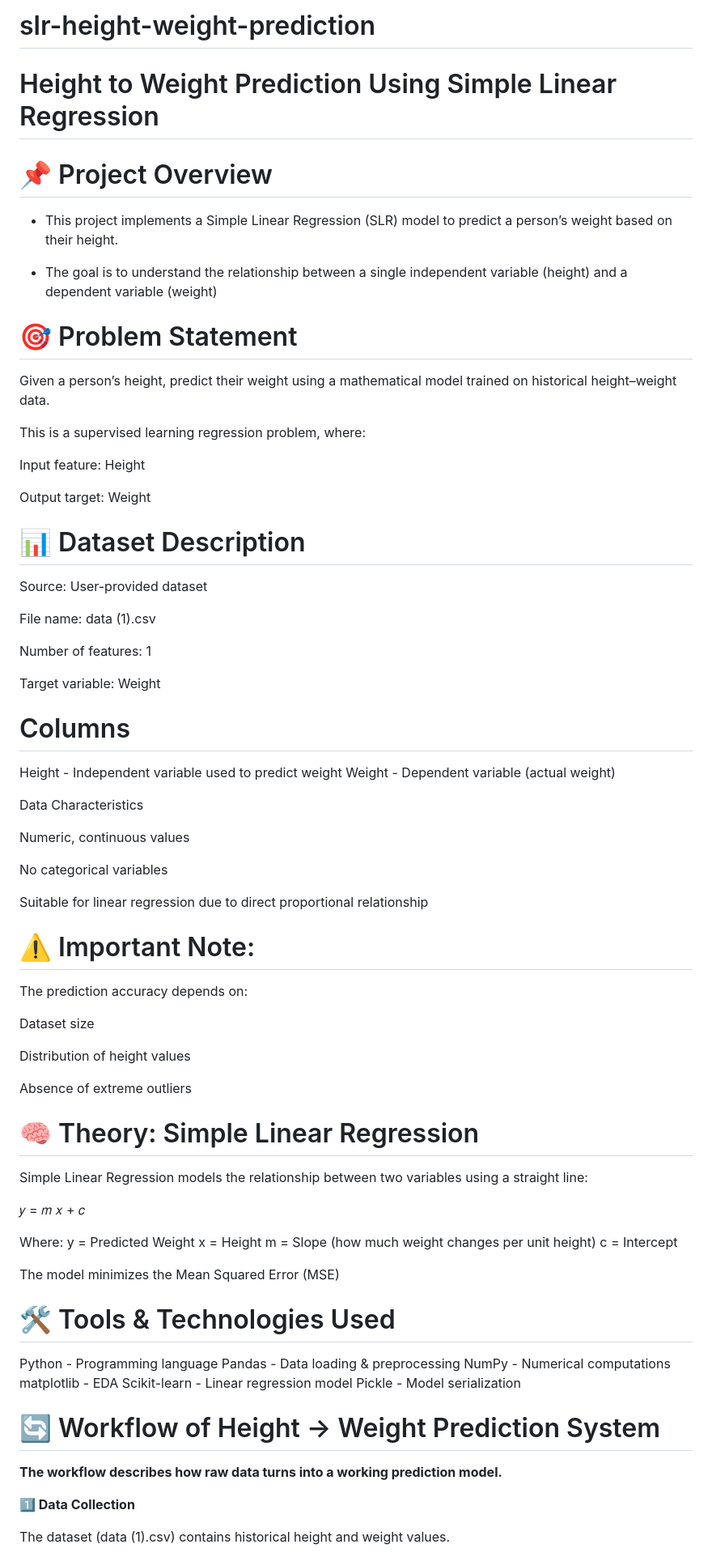
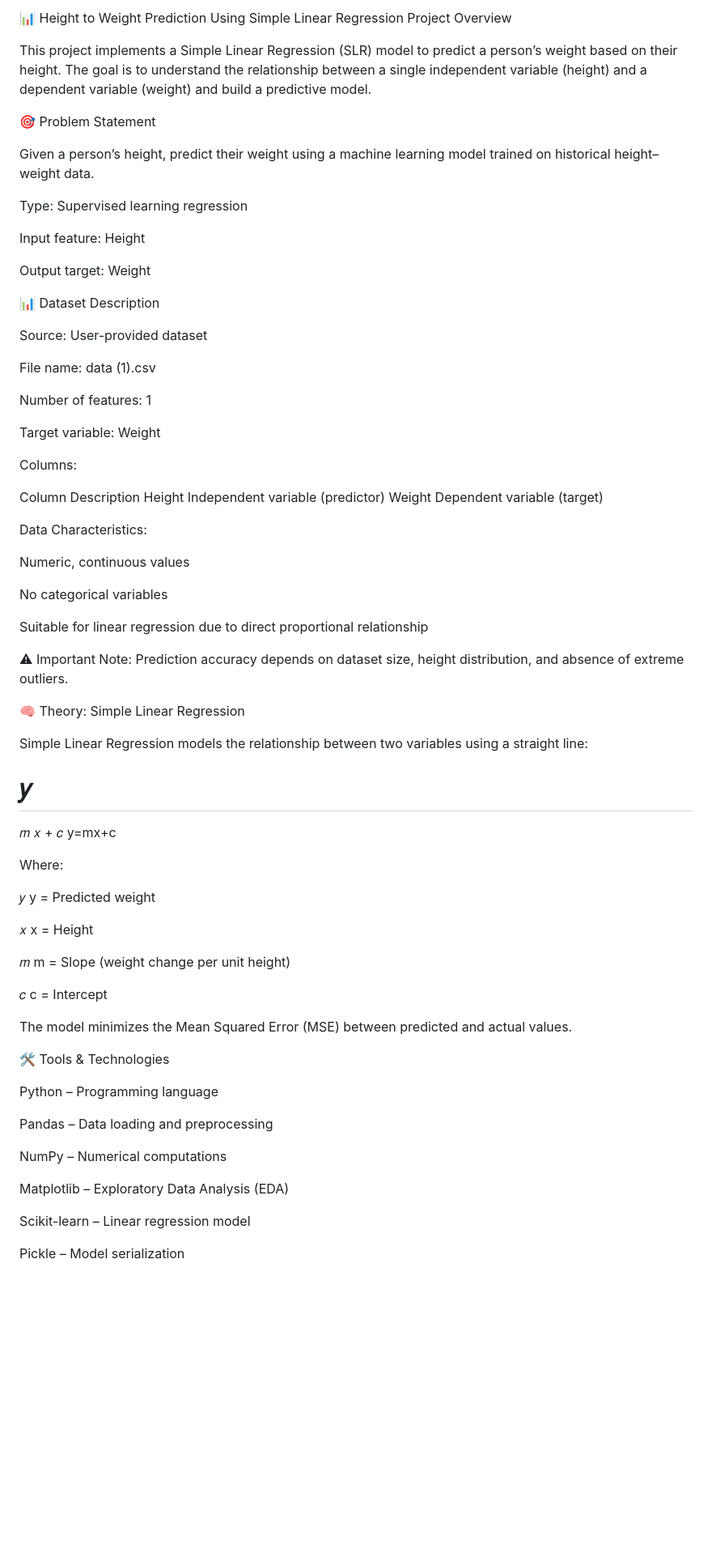
Before and after one commit to Gainaboina-Madhu/slr-height-weight-prediction, a Markdown page: README.md, the part around one of its changes. Shown at 81% size. Rendered like a GitHub page; blank space fills up the shorter version.

```diff
--- a/README.md
+++ b/README.md
@@ -1,24 +1,19 @@
-# slr-height-weight-prediction
+📊 Height to Weight Prediction Using Simple Linear Regression
+Project Overview
 
-# Height to Weight Prediction Using Simple Linear Regression
+This project implements a Simple Linear Regression (SLR) model to predict a person’s weight based on their height. The goal is to understand the relationship between a single independent variable (height) and a dependent variable (weight) and build a predictive model.
 
-# 📌 Project Overview
+🎯 Problem Statement
 
- - This project implements a Simple Linear Regression (SLR) model to predict a person’s weight based on their height.
+Given a person’s height, predict their weight using a machine learning model trained on historical height–weight data.
 
- - The goal is to understand the relationship between a single independent variable (height) and a dependent variable (weight)
-
-# 🎯 Problem Statement
-
-Given a person’s height, predict their weight using a mathematical model trained on historical height–weight data.
-
-This is a supervised learning regression problem, where:
+Type: Supervised learning regression
 
 Input feature: Height
 
 Output target: Weight
 
-# 📊 Dataset Description
+📊 Dataset Description
 
 Source: User-provided dataset
 
@@ -28,12 +23,13 @@ Number of features: 1
 
 Target variable: Weight
 
-# Columns
+Columns:
 
-Height	- Independent variable used to predict weight
-Weight	- Dependent variable (actual weight)
+Column	Description
+Height	Independent variable (predictor)
+Weight	Dependent variable (target)
 
-Data Characteristics
+Data Characteristics:
 
 Numeric, continuous values
 
@@ -41,44 +37,48 @@ No categorical variables
 
 Suitable for linear regression due to direct proportional relationship
 
-# ⚠️ Important Note:
-The prediction accuracy depends on:
+⚠ Important Note:
+Prediction accuracy depends on dataset size, height distribution, and absence of extreme outliers.
 
-Dataset size
-
-Distribution of height values
-
-Absence of extreme outliers
-
-# 🧠 Theory: Simple Linear Regression
+🧠 Theory: Simple Linear Regression
 
 Simple Linear Regression models the relationship between two variables using a straight line:
 
-𝑦 = 𝑚 𝑥 + 𝑐
+𝑦
+=
+𝑚
+𝑥
++
+𝑐
+y=mx+c
 
 Where:
-y = Predicted Weight
+
+𝑦
+y = Predicted weight
+
+𝑥
 x = Height
-m = Slope (how much weight changes per unit height)
+
+𝑚
+m = Slope (weight change per unit height)
+
+𝑐
 c = Intercept
 
-The model minimizes the Mean Squared Error (MSE)
+The model minimizes the Mean Squared Error (MSE) between predicted and actual values.
 
+🛠️ Tools & Technologies
 
-# 🛠️ Tools & Technologies Used
+Python – Programming language
 
-Python - Programming language
-Pandas - Data loading & preprocessing
-NumPy	- Numerical computations
-matplotlib - EDA
-Scikit-learn - Linear regression model
-Pickle -	Model serialization
+Pandas – Data loading and preprocessing
 
-# 🔄 Workflow of Height → Weight Prediction System
+NumPy – Numerical computations
 
-**The workflow describes how raw data turns into a working prediction model.**
+Matplotlib – Exploratory Data Analysis (EDA)
 
-**1️⃣ Data Collection**
+Scikit-learn – Linear regression model
 
-The dataset (data (1).csv) contains historical height and weight values.
+Pickle – Model serialization
 
```
Also changed, not shown: other parts of README.md (+58 -122 lines).
